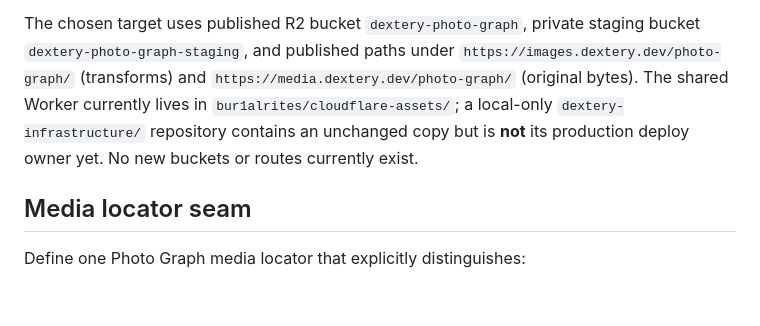
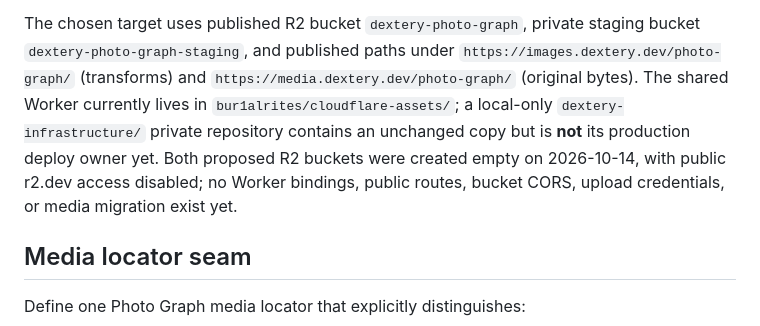
Before and after one commit to TheTexta/portfolio, a Markdown page: docs/photo-graph-r2-migration.md, the part around the change. GitHub-like rendering; blank space fills up the shorter version.

Commit message:
docs: record private Photo Graph R2 bucket provisioning

```diff
--- a/docs/photo-graph-r2-migration.md
+++ b/docs/photo-graph-r2-migration.md
@@ -17,8 +17,10 @@ bucket `dextery-photo-graph-staging`, and published paths under
 `https://images.dextery.dev/photo-graph/` (transforms) and
 `https://media.dextery.dev/photo-graph/` (original bytes). The shared Worker
 currently lives in `bur1alrites/cloudflare-assets/`; a local-only
-`dextery-infrastructure/` repository contains an unchanged copy but is **not**
-its production deploy owner yet. No new buckets or routes currently exist.
+`dextery-infrastructure/` private repository contains an unchanged copy but is
+**not** its production deploy owner yet. Both proposed R2 buckets were created
+empty on 2026-10-14, with public r2.dev access disabled; no Worker bindings,
+public routes, bucket CORS, upload credentials, or media migration exist yet.
 
 ## Media locator seam
 
```
